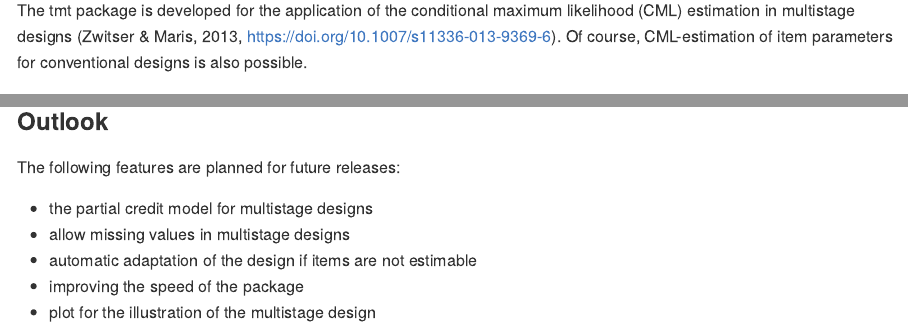
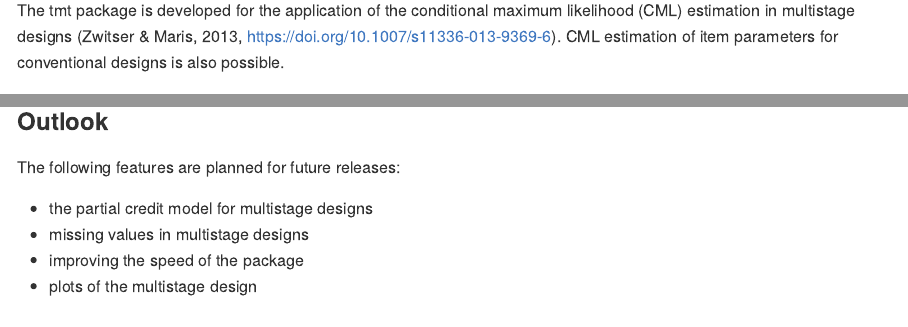
Before and after one commit to jansteinfeld/tmt, an R Markdown document (README.rmd): the page in a window 1100 px wide, from 180 px down, and a second part further down, joined at a grey line. Rendered offline with R 4.5, knitr and Pandoc, with nearby package versions; some code elsewhere in the file could not run offline; badge pictures from the web are left out.

Commit message:
updated pkgdown site

```diff
--- a/README.rmd
+++ b/README.rmd
@@ -26,7 +26,7 @@ knitr::opts_chunk$set(
 [![lifecycle](https://img.shields.io/badge/lifecycle-experimental-orange.svg)](https://github.com/jansteinfeld/tmt/commits)
 [![github version](https://img.shields.io/badge/github%20version-0.1.9.00-orange.svg)](https://github.com/jansteinfeld/tmt)
 
-The tmt package is developed for the application of the conditional maximum likelihood (CML) estimation in multistage designs (Zwitser & Maris, 2013, <https://doi.org/10.1007/s11336-013-9369-6>). Of course, CML-estimation of item parameters for conventional designs is also possible.
+The tmt package is developed for the application of the conditional maximum likelihood (CML) estimation in multistage designs (Zwitser & Maris, 2013, <https://doi.org/10.1007/s11336-013-9369-6>). CML estimation of item parameters for conventional designs is also possible.
 
 
 ## Installation
@@ -80,7 +80,6 @@ summary(mod1)
 The following features are planned for future releases:
 
 * the partial credit model for multistage designs
-* allow missing values in multistage designs
-* automatic adaptation of the design if items are not estimable
+* missing values in multistage designs
 * improving the speed of the package
-* plot for the illustration of the multistage design
+* plots of the multistage design
```
Also changed, not shown: README.md, Vignettes/figure/gmt-1.png (added), README.rmd (2 more changed lines), 16 other files.
